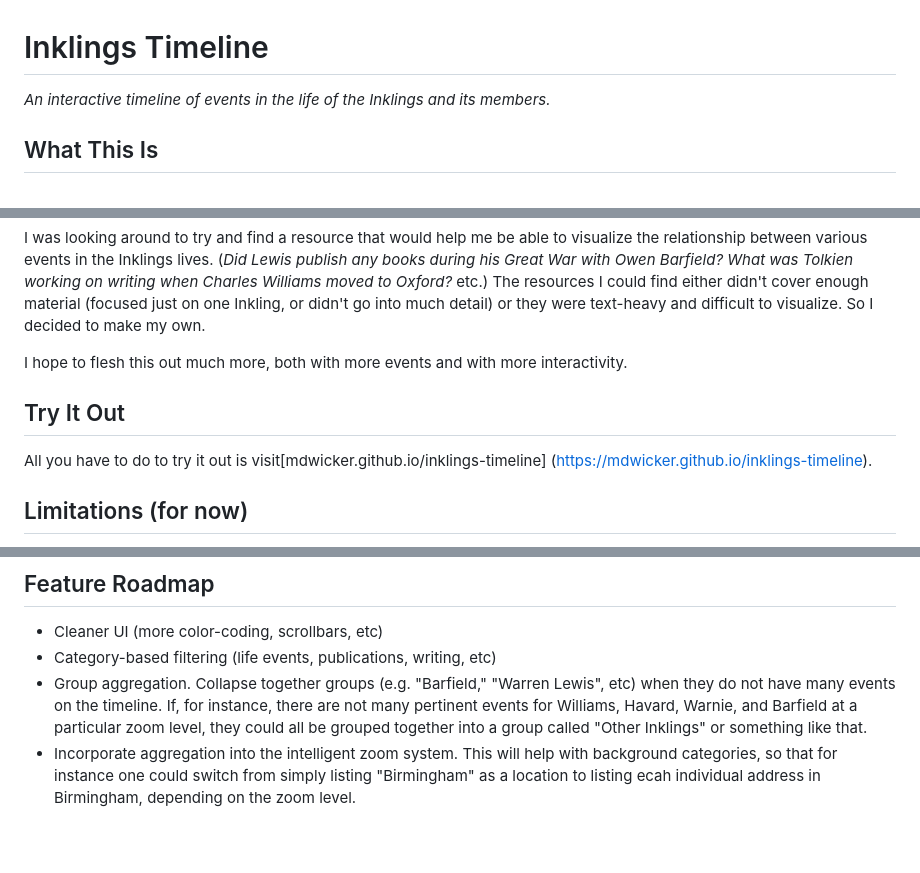
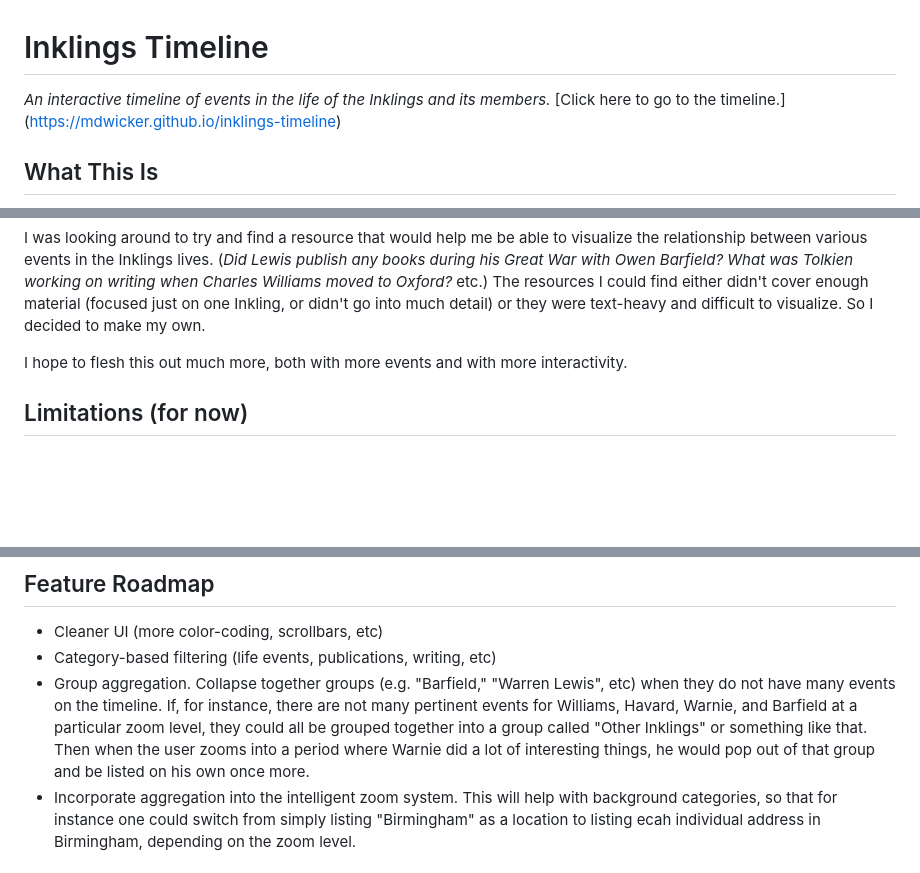
Before and after one commit to mdwicker/inklings-timeline, a Markdown page: README.md, 3 parts joined by grey strips. GitHub-like rendering; blank space fills up the shorter version.

Commit message:
feat: add link at top of README

```diff
--- a/README.md
+++ b/README.md
@@ -1,5 +1,7 @@
 # Inklings Timeline
 *An interactive timeline of events in the life of the Inklings and its members.*
+[Click here to go to the timeline.]
+(https://mdwicker.github.io/inklings-timeline)
 
 ## What This Is
 This site is a timeline of the Inklings and its members, focusing especially
@@ -27,10 +29,6 @@ and difficult to visualize. So I decided to make my own.
 I hope to flesh this out much more, both with more events and with more
 interactivity.
 
-## Try It Out
-All you have to do to try it out is visit[mdwicker.github.io/inklings-timeline]
-(https://mdwicker.github.io/inklings-timeline).
-
 ## Limitations (for now)
 - No category-based filtering (tags are in place, but haven't been implemented)
 - Not much detail about their writing processes
@@ -44,7 +42,7 @@ All you have to do to try it out is visit[mdwicker.github.io/inklings-timeline]
 ## Feature Roadmap
 - Cleaner UI (more color-coding, scrollbars, etc)
 - Category-based filtering (life events, publications, writing, etc)
-- <a id="group-aggregation">Group aggregation.</a> Collapse together groups (e.g. "Barfield," "Warren Lewis", etc) when they do not have many events on the timeline. If, for instance, there are not many pertinent events for Williams, Havard, Warnie, and Barfield at a particular zoom level, they could all be grouped together into a group called "Other Inklings" or something like that.
+- <a id="group-aggregation">Group aggregation.</a> Collapse together groups (e.g. "Barfield," "Warren Lewis", etc) when they do not have many events on the timeline. If, for instance, there are not many pertinent events for Williams, Havard, Warnie, and Barfield at a particular zoom level, they could all be grouped together into a group called "Other Inklings" or something like that. Then when the user zooms into a period where Warnie did a lot of interesting things, he would pop out of that group and be listed on his own once more.
 - Incorporate aggregation into the intelligent zoom system. This will help with background categories, so that for instance one could switch from simply listing "Birmingham" as a location to listing ecah individual address in Birmingham, depending on the zoom level.
 
 ## Event Priority Guidelines
```
